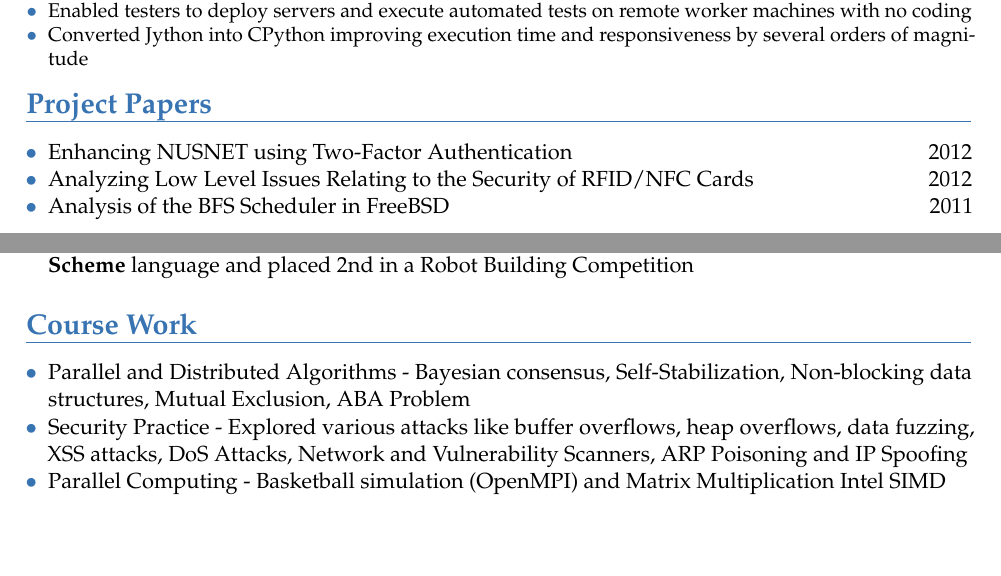
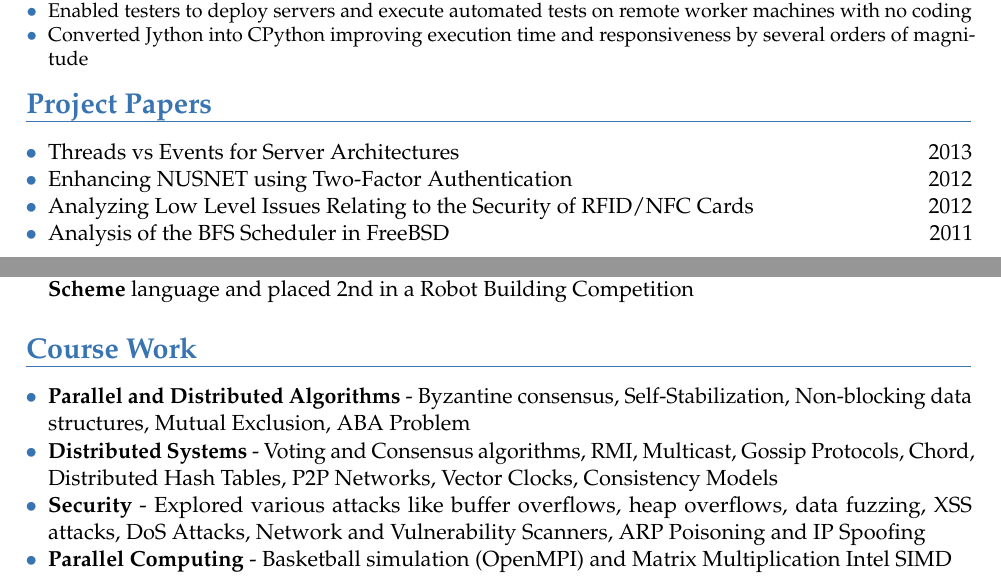
Before and after one commit to vellvisher/resume, a LaTeX CV (Resume.tex): two parts of pages 1 and 2 of 3, joined at a grey line, cut so that both start at the same text, the shorter picture padded with empty space. Compiled offline with pdfLaTeX.

Commit message:
Added Distributed Systems, made Course Work bold

```diff
--- a/Resume.tex
+++ b/Resume.tex
@@ -76,6 +76,7 @@
  \end{itemize}}
 \section{Project Papers}
 \begin{itemize}
+\item \href{https://github.com/vellvisher/papers_reports/raw/master/Threads_vs_Events_Server_Architectures.pdf}{Threads vs Events for Server Architectures} \hfill 2013
 \item \href{https://github.com/vellvisher/papers_reports/raw/master/NUS_2FA_GA.pdf}{Enhancing NUSNET using Two-Factor Authentication} \hfill 2012
 \item \href{https://github.com/vellvisher/papers_reports/raw/master/RFID_NFC.pdf}{Analyzing Low Level Issues Relating to the Security of RFID/NFC Cards} \hfill 2012
 \item \href{https://github.com/vellvisher/papers_reports/raw/master/BFS_FreeBSD.pdf}{Analysis of the BFS Scheduler in FreeBSD} \hfill 2011
@@ -106,13 +107,14 @@
  \end{itemize}
 \section{Course Work}
 {\begin{itemize}
-        \item Parallel and Distributed Algorithms - Bayesian consensus, Self-Stabilization, Non-blocking data structures,
-            Mutual Exclusion, ABA Problem
- \item Security Practice - Explored various attacks like buffer overflows,
+ \item \textbf{Parallel and Distributed Algorithms} - Byzantine consensus, Self-Stabilization, Non-blocking data structures,
+    Mutual Exclusion, ABA Problem
+ \item \textbf{Distributed Systems} - Voting and Consensus algorithms, RMI, Multicast, Gossip Protocols, Chord, Distributed Hash Tables, P2P Networks, Vector Clocks, Consistency Models
+ \item \textbf{Security} - Explored various attacks like buffer overflows,
      heap overflows, data fuzzing, XSS attacks, DoS Attacks, Network and Vulnerability Scanners,
      ARP Poisoning and IP Spoofing
- \item Parallel Computing - Basketball simulation (OpenMPI) and Matrix Multiplication Intel SIMD
- \item Machine Learning - Inverse Document Frequency, Naive Bayes, Genetic Algorithms, Artificial Neural Networks, Gradient Descent
+ \item \textbf{Parallel Computing} - Basketball simulation (OpenMPI) and Matrix Multiplication Intel SIMD
+ \item \textbf{Machine Learning} - Inverse Document Frequency, Naive Bayes, Genetic Algorithms, Artificial Neural Networks, Gradient Descent
  \end{itemize}}
 \section{Tech Skills}
 \begin{itemize}
```
Also changed, not shown: Resume.pdf, Resume_VaarnanDrolia.pdf.
